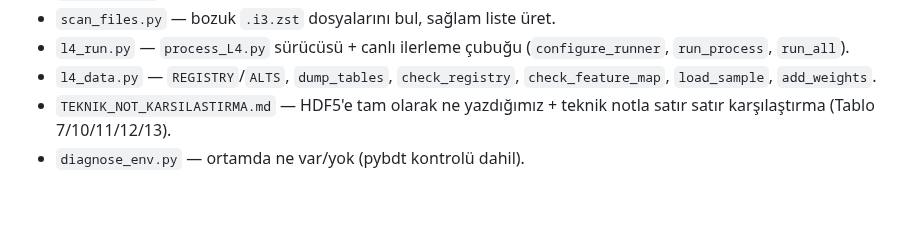
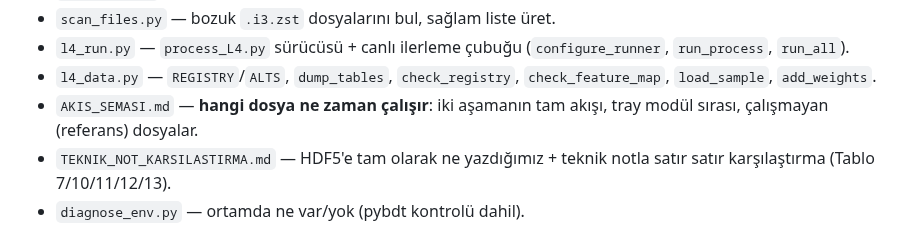
Before and after one commit to KorayGokceler/osncnextl4, a Markdown page: CLAUDE.md, the part around the change. Drawn GitHub-style; blank space fills up the shorter version.

```diff
--- a/CLAUDE.md
+++ b/CLAUDE.md
@@ -95,6 +95,8 @@ Yardımcı/tanı scriptleri:
   (`configure_runner`, `run_process`, `run_all`).
 - `l4_data.py` — `REGISTRY`/`ALTS`, `dump_tables`, `check_registry`,
   `check_feature_map`, `load_sample`, `add_weights`.
+- `AKIS_SEMASI.md` — **hangi dosya ne zaman çalışır**: iki aşamanın tam
+  akışı, tray modül sırası, çalışmayan (referans) dosyalar.
 - `TEKNIK_NOT_KARSILASTIRMA.md` — HDF5'e tam olarak ne yazdığımız +
   teknik notla satır satır karşılaştırma (Tablo 7/10/11/12/13).
 - `diagnose_env.py` — ortamda ne var/yok (pybdt kontrolü dahil).
```
Also changed, not shown: AKIS_SEMASI.md (added, +240 -0 lines).
